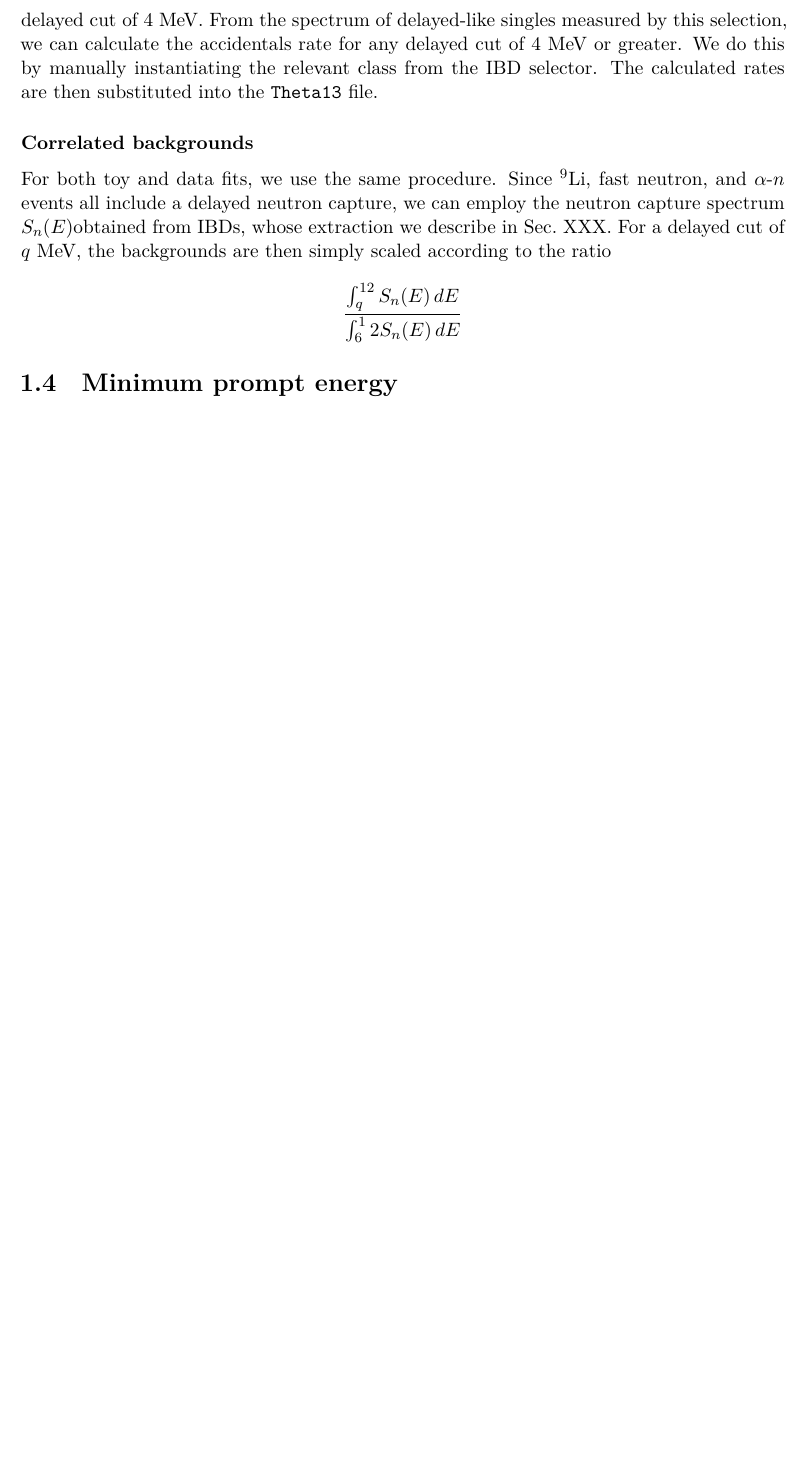
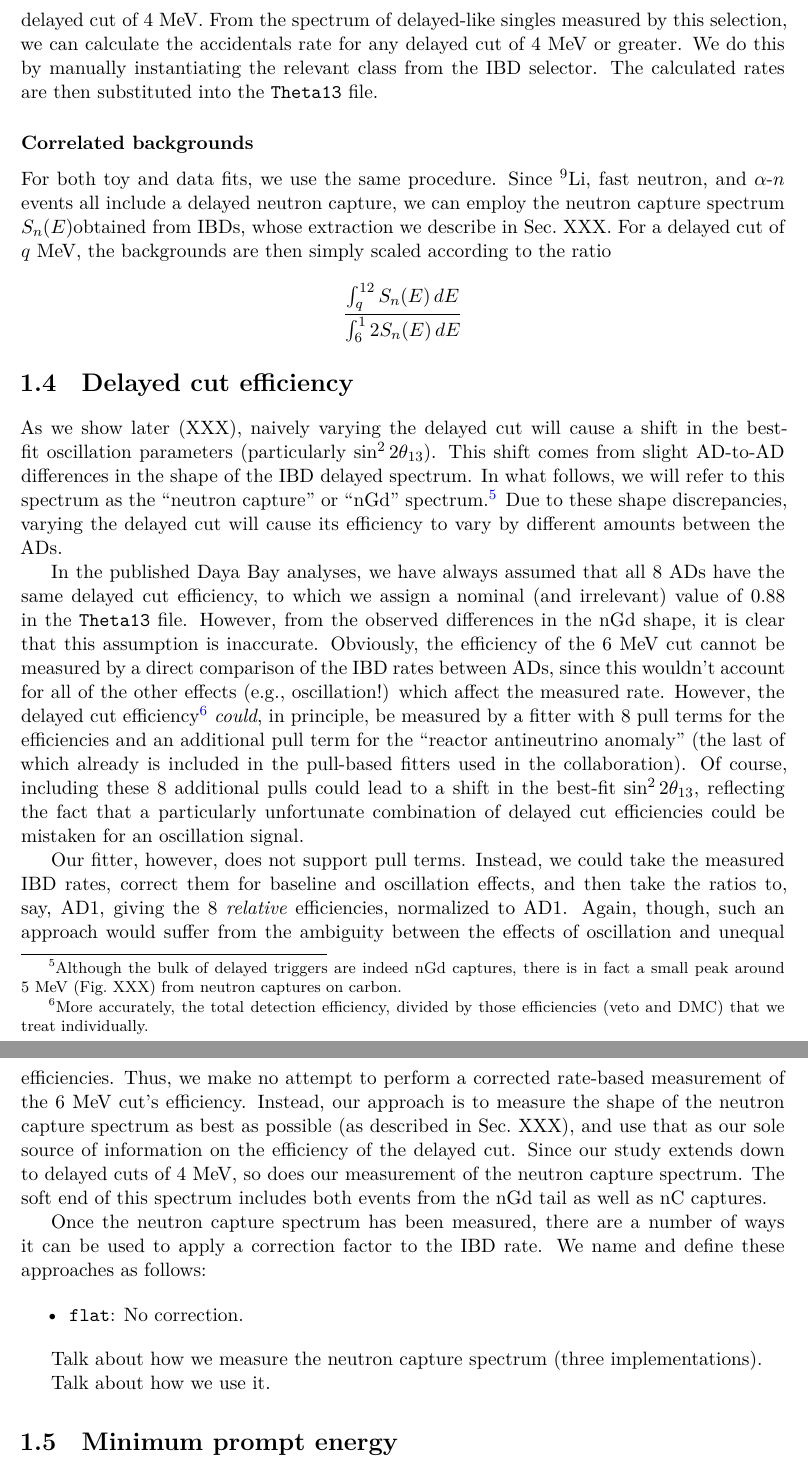
Before and after one commit to mjkramer/thesis, a LaTeX thesis (chapters/CutVary.tex): part of page 10 of 10 before the commit and two parts of pages 10 and 11 of 11 after it, the two joined at a grey line, cut so that both start at the same text, the shorter picture padded with empty space. Compiled offline with XeLaTeX.

Commit message:
More CutVary

```diff
--- a/chapters/CutVary.tex
+++ b/chapters/CutVary.tex
@@ -153,6 +153,25 @@ For both toy and data fits, we use the same procedure. Since $^9$Li, fast neutro
   \frac{\int_q^{12} S_n(E)\,dE}{\int_6^12 S_n(E)\,dE}
 \]
 
+\section{Delayed cut efficiency}
+\label{sec:cutVaryDelCutEff}
+
+As we show later (XXX), naively varying the delayed cut will cause a shift in the best-fit oscillation parameters (particularly $\SinSq$). This shift comes from slight AD-to-AD differences in the shape of the IBD delayed spectrum. In what follows, we will refer to this spectrum as the ``neutron capture'' or ``nGd'' spectrum.\footnote{Although the bulk of delayed triggers are indeed nGd captures, there is in fact a small peak around 5~MeV (Fig.~XXX) from neutron captures on carbon.} Due to these shape discrepancies, varying the delayed cut will cause its efficiency to vary by different amounts between the ADs.
+
+In the published Daya Bay analyses, we have always assumed that all 8 ADs have the same delayed cut efficiency, to which we assign a nominal (and irrelevant) value of 0.88 in the \texttt{Theta13} file. However, from the observed differences in the nGd shape, it is clear that this assumption is inaccurate. Obviously, the efficiency of the 6~MeV cut cannot be measured by a direct comparison of the IBD rates between ADs, since this wouldn't account for all of the other effects (e.g., oscillation!) which affect the measured rate. However, the delayed cut efficiency\footnote{More accurately, the total detection efficiency, divided by those efficiencies (veto and DMC) that we treat individually.} \emph{could}, in principle, be measured by a fitter with 8 pull terms for the efficiencies and an additional pull term for the ``reactor antineutrino anomaly'' (the last of which already is included in the pull-based fitters used in the collaboration). Of course, including these 8 additional pulls could lead to a shift in the best-fit $\SinSq$, reflecting the fact that a particularly unfortunate combination of delayed cut efficiencies could be mistaken for an oscillation signal.
+
+Our fitter, however, does not support pull terms. Instead, we could take the measured IBD rates, correct them for baseline and oscillation effects, and then take the ratios to, say, AD1, giving the 8 \emph{relative} efficiencies, normalized to AD1. Again, though, such an approach would suffer from the ambiguity between the effects of oscillation and unequal efficiencies. Thus, we make no attempt to perform a corrected rate-based measurement of the 6~MeV cut's efficiency. Instead, our approach is to measure the shape of the neutron capture spectrum as best as possible (as described in Sec.~XXX), and use that as our sole source of information on the efficiency of the delayed cut. Since our study extends down to delayed cuts of 4~MeV, so does our measurement of the neutron capture spectrum. The soft end of this spectrum includes both events from the nGd tail as well as nC captures.
+
+Once the neutron capture spectrum has been measured, there are a number of ways it can be used to apply a correction factor to the IBD rate. We name and define these approaches as follows:
+
+\begin{itemize}
+\item \texttt{flat}: No correction.
+\end{itemize}
+
+Talk about how we measure the neutron capture spectrum (three implementations).
+
+Talk about how we use it.
+
 \section{Minimum prompt energy}
 \label{sec:cutVaryMinPrompt}
 
```
